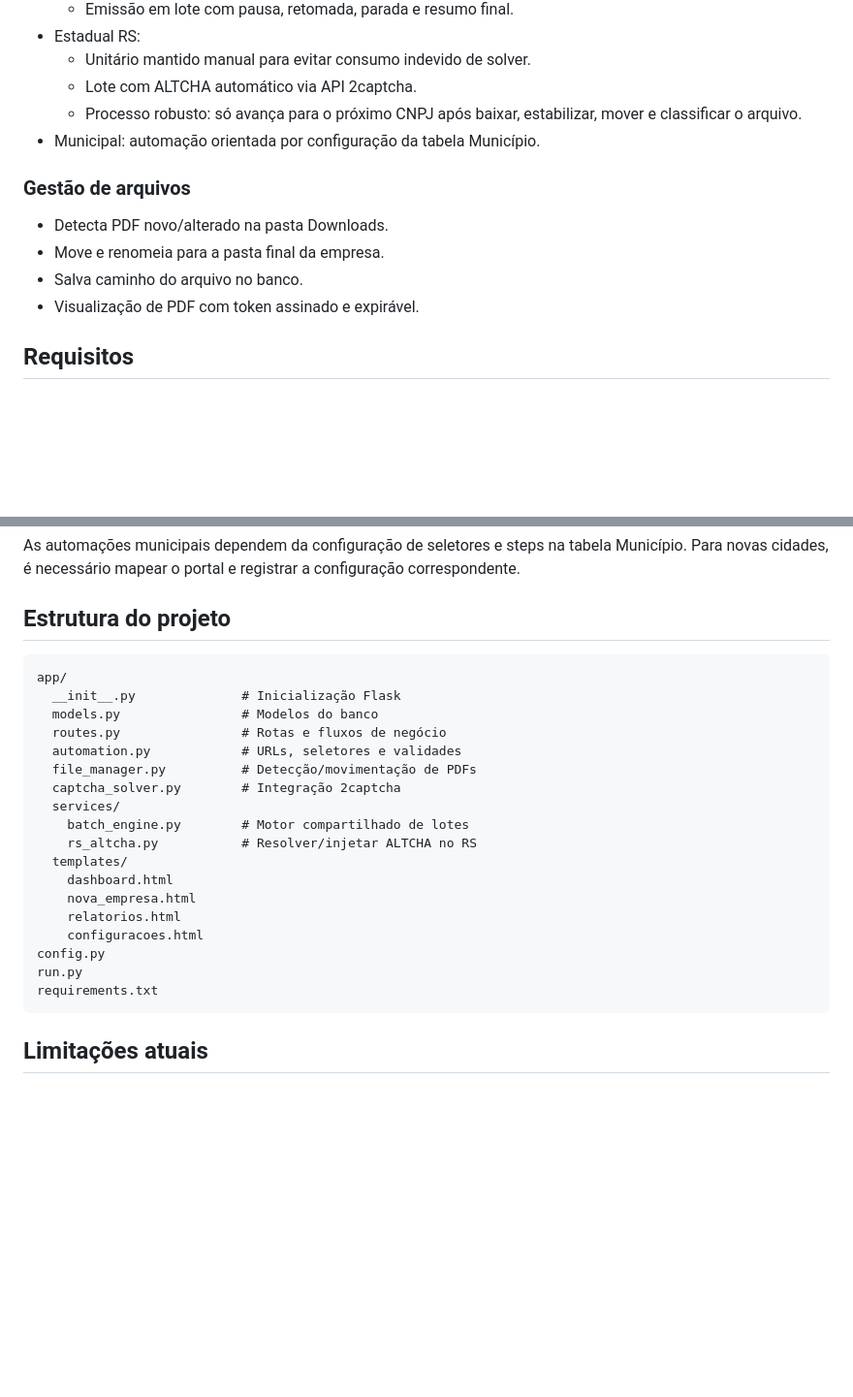
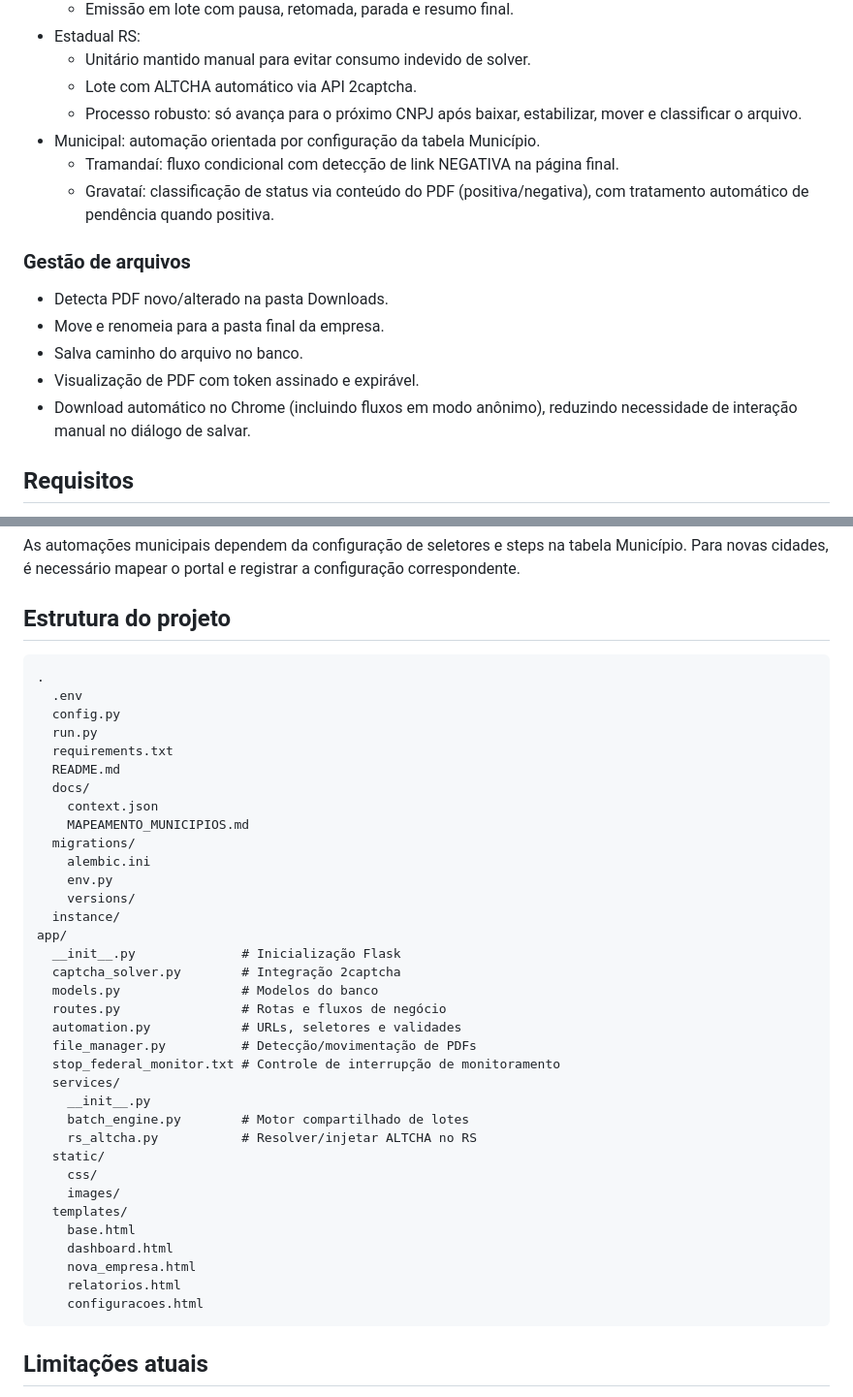
Before and after one commit to nicolasaoliveira1/CertidoesPython, a Markdown page: README.md, 2 parts joined by grey strips. Shown at 97% size. Rendered like a GitHub page; blank space fills up the shorter version.

Commit message:
ajustes readme

````diff
--- a/README.md
+++ b/README.md
@@ -77,6 +77,8 @@ O sistema combina:
   - Lote com ALTCHA automático via API 2captcha.
   - Processo robusto: só avança para o próximo CNPJ após baixar, estabilizar, mover e classificar o arquivo.
 - Municipal: automação orientada por configuração da tabela Município.
+  - Tramandaí: fluxo condicional com detecção de link NEGATIVA na página final.
+  - Gravataí: classificação de status via conteúdo do PDF (positiva/negativa), com tratamento automático de pendência quando positiva.
 
 ### Gestão de arquivos
 
@@ -84,6 +86,7 @@ O sistema combina:
 - Move e renomeia para a pasta final da empresa.
 - Salva caminho do arquivo no banco.
 - Visualização de PDF com token assinado e expirável.
+- Download automático no Chrome (incluindo fluxos em modo anônimo), reduzindo necessidade de interação manual no diálogo de salvar.
 
 ## Requisitos
 
@@ -183,24 +186,41 @@ As automações municipais dependem da configuração de seletores e steps na ta
 ## Estrutura do projeto
 
 ```text
+.
+  .env
+  config.py
+  run.py
+  requirements.txt
+  README.md
+  docs/
+    context.json
+    MAPEAMENTO_MUNICIPIOS.md
+  migrations/
+    alembic.ini
+    env.py
+    versions/
+  instance/
 app/
   __init__.py              # Inicialização Flask
+  captcha_solver.py        # Integração 2captcha
   models.py                # Modelos do banco
   routes.py                # Rotas e fluxos de negócio
   automation.py            # URLs, seletores e validades
   file_manager.py          # Detecção/movimentação de PDFs
-  captcha_solver.py        # Integração 2captcha
+  stop_federal_monitor.txt # Controle de interrupção de monitoramento
   services/
+    __init__.py
     batch_engine.py        # Motor compartilhado de lotes
     rs_altcha.py           # Resolver/injetar ALTCHA no RS
+  static/
+    css/
+    images/
   templates/
+    base.html
     dashboard.html
     nova_empresa.html
     relatorios.html
     configuracoes.html
-config.py
-run.py
-requirements.txt
 ```
 
 ## Limitações atuais
````
